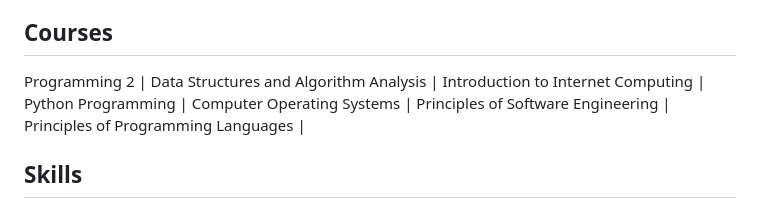
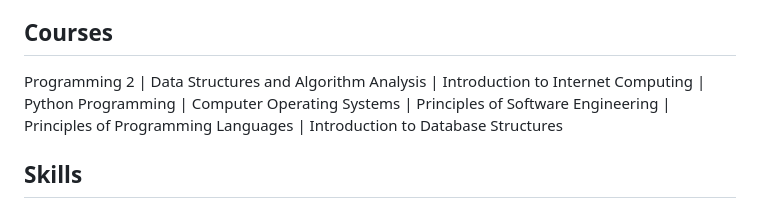
Before and after one commit to fdumary/fdumary.github.io, a Markdown page: README.md, the part around one of its changes. GitHub-like rendering.

```diff
--- a/README.md
+++ b/README.md
@@ -12,7 +12,7 @@ I'm Francesca Dumary, a Computer Science student from Florida Atlantic Universit
 Bachelor’s of Science in Computer Science | Expected August 2026 | Florida Atlantic University | Boca Raton, FL | GPA: 3.6
 
 ## Courses
-Programming 2 | Data Structures and Algorithm Analysis | Introduction to Internet Computing | Python Programming | Computer Operating Systems | Principles of Software Engineering | Principles of Programming Languages |
+Programming 2 | Data Structures and Algorithm Analysis | Introduction to Internet Computing | Python Programming | Computer Operating Systems | Principles of Software Engineering | Principles of Programming Languages | Introduction to Database Structures
 
 ## Skills
 ### Languages
```
Also changed, not shown: other parts of README.md (+1 -0 lines).
